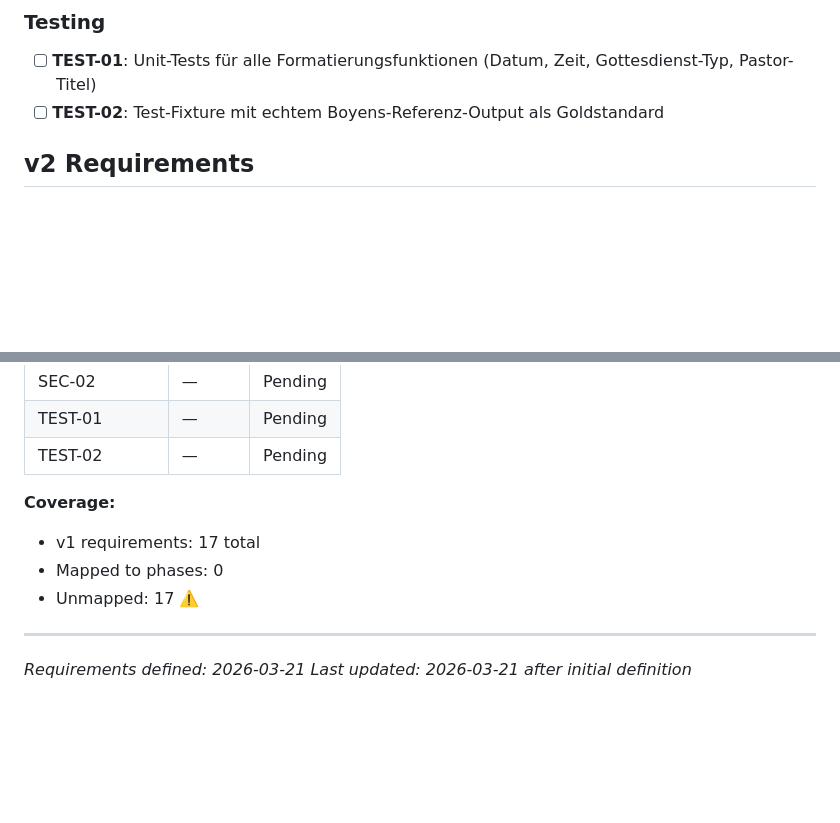
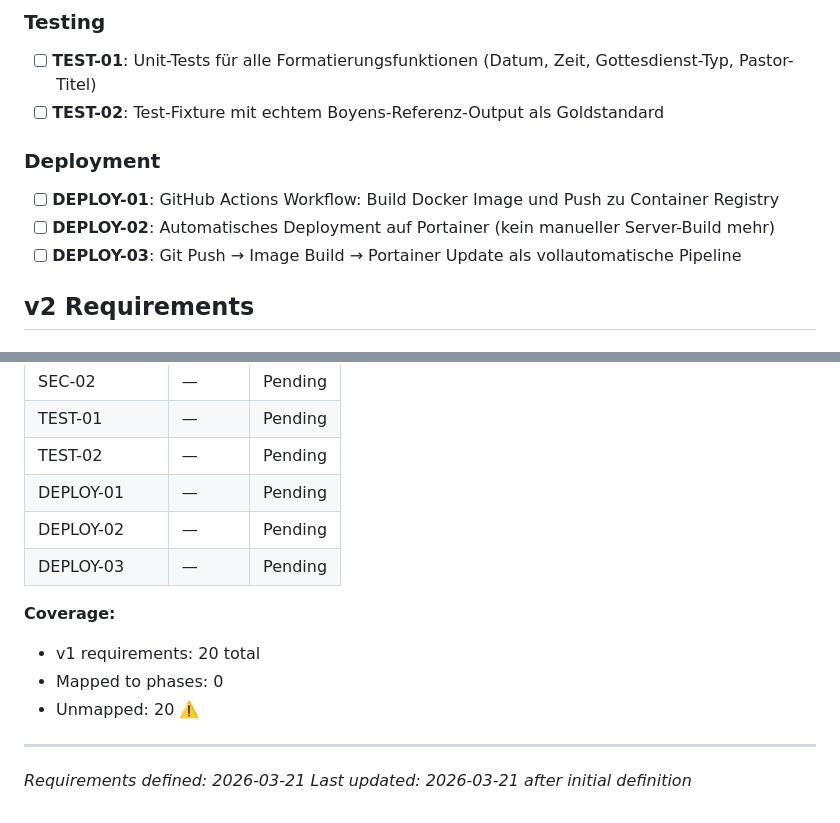
Before and after one commit to Revisor01/gottesdienst-formatter, a Markdown page: .planning/REQUIREMENTS.md, 2 parts joined by grey strips. Rendered like a GitHub page; blank space fills up the shorter version.

Commit message:
docs: add deployment requirements (CI/CD via Portainer)

```diff
--- a/.planning/REQUIREMENTS.md
+++ b/.planning/REQUIREMENTS.md
@@ -33,6 +33,12 @@
 
 - [ ] **TEST-01**: Unit-Tests für alle Formatierungsfunktionen (Datum, Zeit, Gottesdienst-Typ, Pastor-Titel)
 - [ ] **TEST-02**: Test-Fixture mit echtem Boyens-Referenz-Output als Goldstandard
+
+### Deployment
+
+- [ ] **DEPLOY-01**: GitHub Actions Workflow: Build Docker Image und Push zu Container Registry
+- [ ] **DEPLOY-02**: Automatisches Deployment auf Portainer (kein manueller Server-Build mehr)
+- [ ] **DEPLOY-03**: Git Push → Image Build → Portainer Update als vollautomatische Pipeline
 
 ## v2 Requirements
 
@@ -77,11 +83,14 @@
 | SEC-02 | — | Pending |
 | TEST-01 | — | Pending |
 | TEST-02 | — | Pending |
+| DEPLOY-01 | — | Pending |
+| DEPLOY-02 | — | Pending |
+| DEPLOY-03 | — | Pending |
 
 **Coverage:**
-- v1 requirements: 17 total
+- v1 requirements: 20 total
 - Mapped to phases: 0
-- Unmapped: 17 ⚠️
+- Unmapped: 20 ⚠️
 
 ---
 *Requirements defined: 2026-03-21*
```
